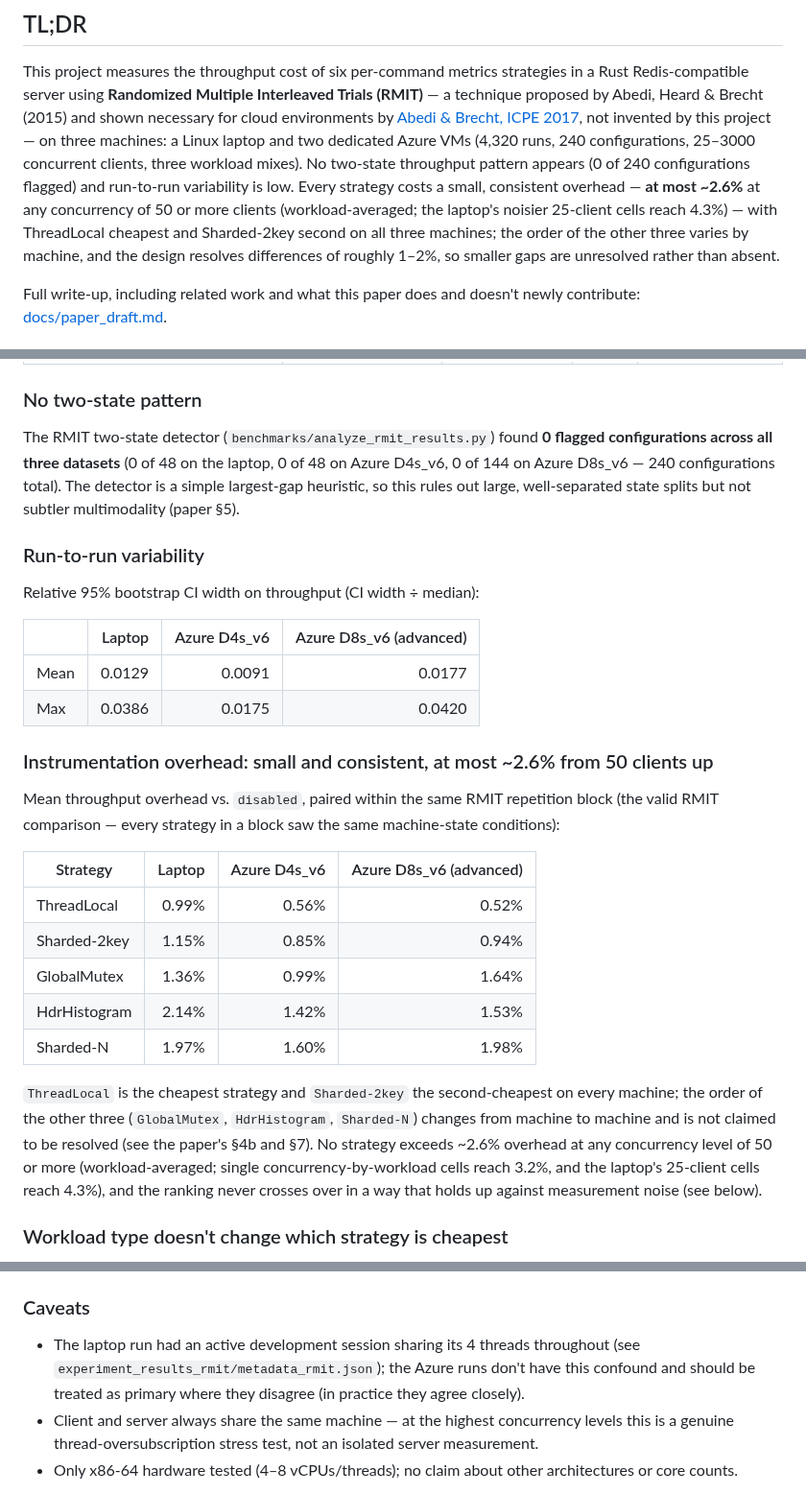
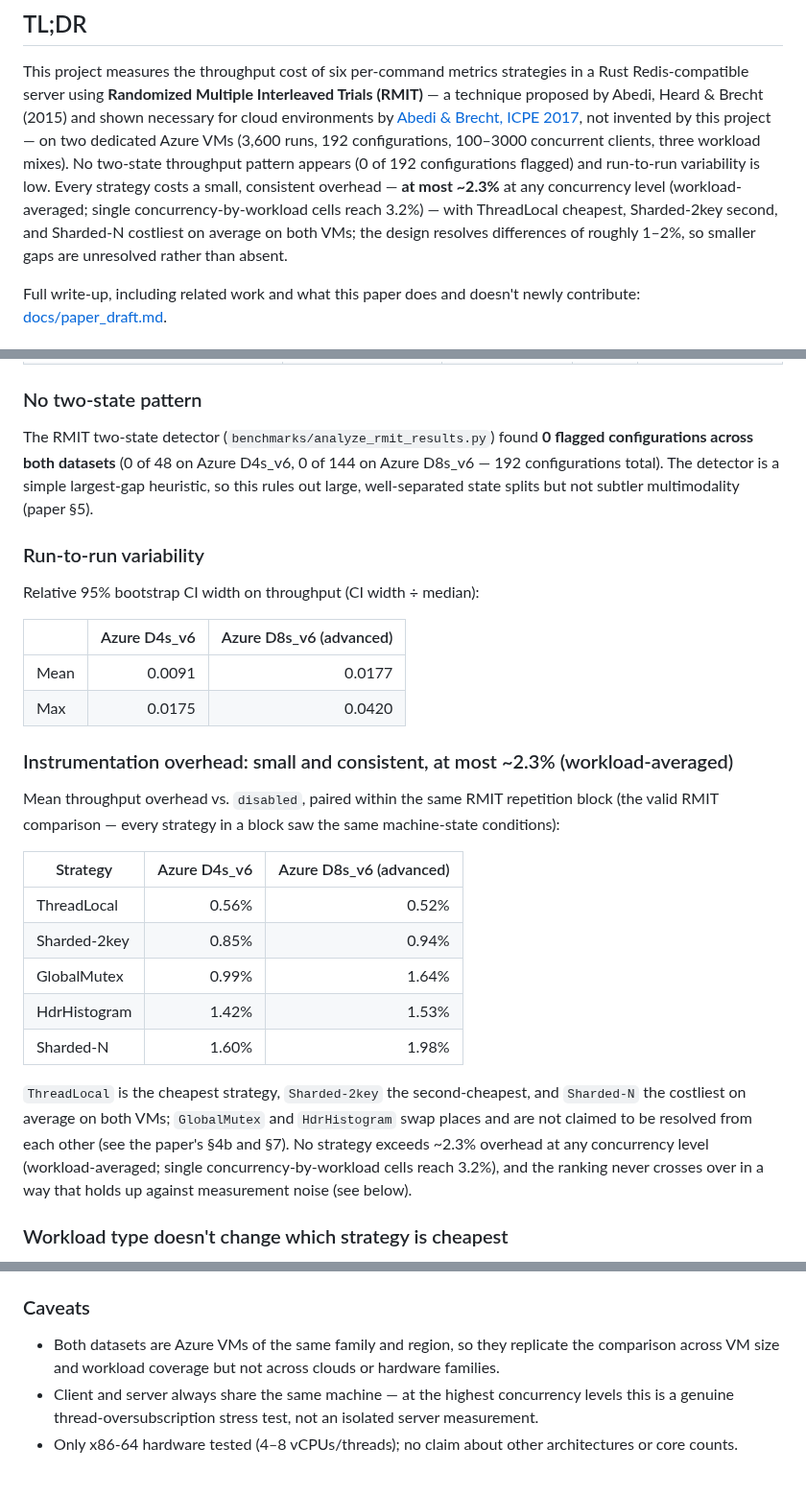
Before and after one commit to Saksham932007/RustRedis, a Markdown page: README.md, 3 parts joined by grey strips. Shown at 96% size. Drawn GitHub-style.

```diff
--- a/README.md
+++ b/README.md
@@ -12,14 +12,13 @@ Rust Redis-compatible server using **Randomized Multiple Interleaved Trials (RMI
 a technique proposed by Abedi, Heard & Brecht (2015) and shown necessary for cloud
 environments by
 [Abedi & Brecht, ICPE 2017](docs/paper_draft.md#1-motivation-and-related-work), not
-invented by this project — on three machines: a Linux laptop and two dedicated Azure
-VMs (4,320 runs, 240 configurations, 25–3000 concurrent clients, three workload mixes).
-No two-state throughput pattern appears (0 of 240 configurations flagged) and run-to-run
-variability is low. Every strategy costs a small, consistent overhead — **at most ~2.6%**
-at any concurrency of 50 or more clients (workload-averaged; the laptop's noisier
-25-client cells reach 4.3%) — with ThreadLocal cheapest and Sharded-2key second on all
-three machines; the order of the other three varies by machine, and the design resolves
-differences of roughly 1–2%, so smaller gaps are unresolved rather than absent.
+invented by this project — on two dedicated Azure VMs (3,600 runs, 192 configurations,
+100–3000 concurrent clients, three workload mixes). No two-state throughput pattern
+appears (0 of 192 configurations flagged) and run-to-run variability is low. Every
+strategy costs a small, consistent overhead — **at most ~2.3%** at any concurrency level
+(workload-averaged; single concurrency-by-workload cells reach 3.2%) — with ThreadLocal
+cheapest, Sharded-2key second, and Sharded-N costliest on average on both VMs; the design
+resolves differences of roughly 1–2%, so smaller gaps are unresolved rather than absent.
 
 Full write-up, including related work and what this paper does and doesn't newly
 contribute: [docs/paper_draft.md](docs/paper_draft.md).
@@ -54,8 +53,8 @@ Three datasets, same design, different hardware and scope:
 ### No two-state pattern
 
 The RMIT two-state detector (`benchmarks/analyze_rmit_results.py`) found **0 flagged
-configurations across all three datasets** (0 of 48 on the laptop, 0 of 48 on Azure
-D4s_v6, 0 of 144 on Azure D8s_v6 — 240 configurations total). The detector is a simple
+configurations across both datasets** (0 of 48 on Azure D4s_v6, 0 of 144 on Azure
+D8s_v6 — 192 configurations total). The detector is a simple
 largest-gap heuristic, so this rules out large, well-separated state splits but not
 subtler multimodality (paper §5).
 
@@ -63,32 +62,31 @@ subtler multimodality (paper §5).
 
 Relative 95% bootstrap CI width on throughput (CI width ÷ median):
 
-| | Laptop | Azure D4s_v6 | Azure D8s_v6 (advanced) |
-|---|---:|---:|---:|
-| Mean | 0.0129 | 0.0091 | 0.0177 |
-| Max | 0.0386 | 0.0175 | 0.0420 |
+| | Azure D4s_v6 | Azure D8s_v6 (advanced) |
+|---|---:|---:|
+| Mean | 0.0091 | 0.0177 |
+| Max | 0.0175 | 0.0420 |
 
-### Instrumentation overhead: small and consistent, at most ~2.6% from 50 clients up
+### Instrumentation overhead: small and consistent, at most ~2.3% (workload-averaged)
 
 Mean throughput overhead vs. `disabled`, paired within the same RMIT repetition block
 (the valid RMIT comparison — every strategy in a block saw the same machine-state
 conditions):
 
-| Strategy | Laptop | Azure D4s_v6 | Azure D8s_v6 (advanced) |
-|---|---:|---:|---:|
-| ThreadLocal | 0.99% | 0.56% | 0.52% |
-| Sharded-2key | 1.15% | 0.85% | 0.94% |
-| GlobalMutex | 1.36% | 0.99% | 1.64% |
-| HdrHistogram | 2.14% | 1.42% | 1.53% |
-| Sharded-N | 1.97% | 1.60% | 1.98% |
+| Strategy | Azure D4s_v6 | Azure D8s_v6 (advanced) |
+|---|---:|---:|
+| ThreadLocal | 0.56% | 0.52% |
+| Sharded-2key | 0.85% | 0.94% |
+| GlobalMutex | 0.99% | 1.64% |
+| HdrHistogram | 1.42% | 1.53% |
+| Sharded-N | 1.60% | 1.98% |
 
-`ThreadLocal` is the cheapest strategy and `Sharded-2key` the second-cheapest on every
-machine; the order of the other three (`GlobalMutex`, `HdrHistogram`, `Sharded-N`)
-changes from machine to machine and is not claimed to be resolved (see the paper's §4b
-and §7). No strategy exceeds ~2.6% overhead at any concurrency level of 50 or more
-(workload-averaged; single concurrency-by-workload cells reach 3.2%, and the laptop's
-25-client cells reach 4.3%), and the ranking never crosses over in a way that holds up
-against measurement noise (see below).
+`ThreadLocal` is the cheapest strategy, `Sharded-2key` the second-cheapest, and
+`Sharded-N` the costliest on average on both VMs; `GlobalMutex` and `HdrHistogram` swap
+places and are not claimed to be resolved from each other (see the paper's §4b and §7).
+No strategy exceeds ~2.3% overhead at any concurrency level (workload-averaged; single
+concurrency-by-workload cells reach 3.2%), and the ranking never crosses over in a way
+that holds up against measurement noise (see below).
 
 ### Workload type doesn't change which strategy is cheapest
 
@@ -142,10 +140,9 @@ concurrency being tested, so every client connection failed silently. Fixed in
 
 ### Caveats
 
-- The laptop run had an active development session sharing its 4 threads throughout
-  (see `experiment_results_rmit/metadata_rmit.json`); the Azure runs don't have this
-  confound and should be treated as primary where they disagree (in practice they agree
-  closely).
+- Both datasets are Azure VMs of the same family and region, so they replicate the
+  comparison across VM size and workload coverage but not across clouds or hardware
+  families.
 - Client and server always share the same machine — at the highest concurrency levels
   this is a genuine thread-oversubscription stress test, not an isolated server
   measurement.
```
Also changed, not shown: other parts of README.md (+4 -4 lines), docs/paper_draft.md (+130 -167 lines), figures/fig2_cross_dataset_ranking.png, 4 other files.
